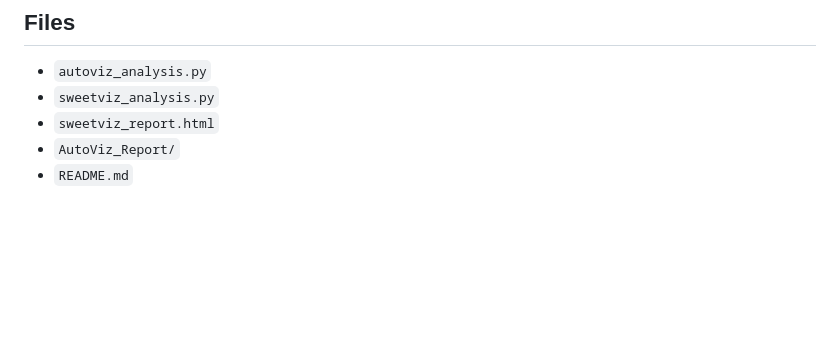
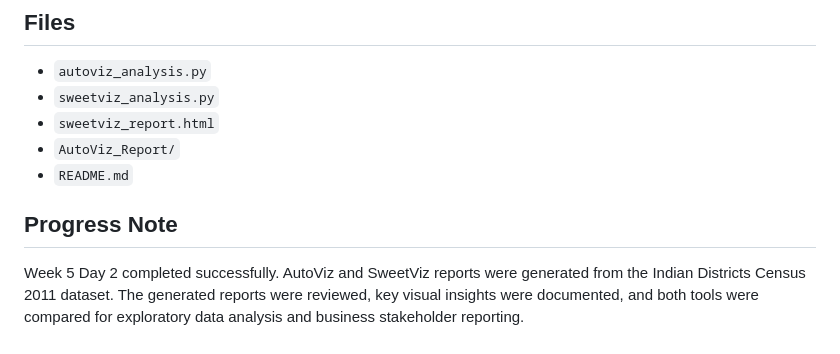
Before and after one commit to Hemashivaraju29/Cynaris-Internship, a Markdown page: Week 05/Day 2/README.md, the part around the change. Drawn GitHub-style; blank space fills up the shorter version.

Commit message:
docs: add week-5-day-2 progress note

```diff
--- a/Week 05/Day 2/README.md
+++ b/Week 05/Day 2/README.md
@@ -75,3 +75,7 @@ SweetViz is recommended for business stakeholders because it presents dataset st
 - `sweetviz_report.html`
 - `AutoViz_Report/`
 - `README.md`
+
+## Progress Note
+
+Week 5 Day 2 completed successfully. AutoViz and SweetViz reports were generated from the Indian Districts Census 2011 dataset. The generated reports were reviewed, key visual insights were documented, and both tools were compared for exploratory data analysis and business stakeholder reporting.
```
